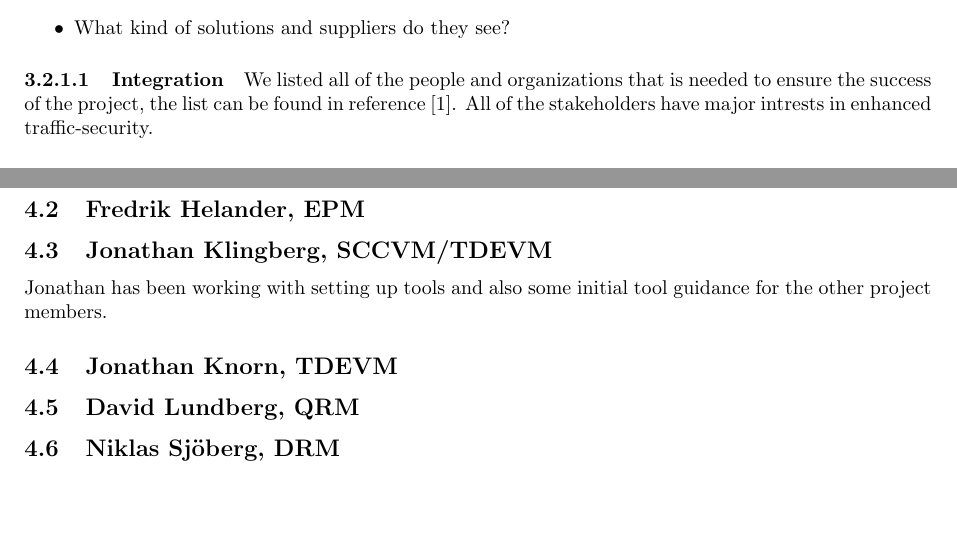
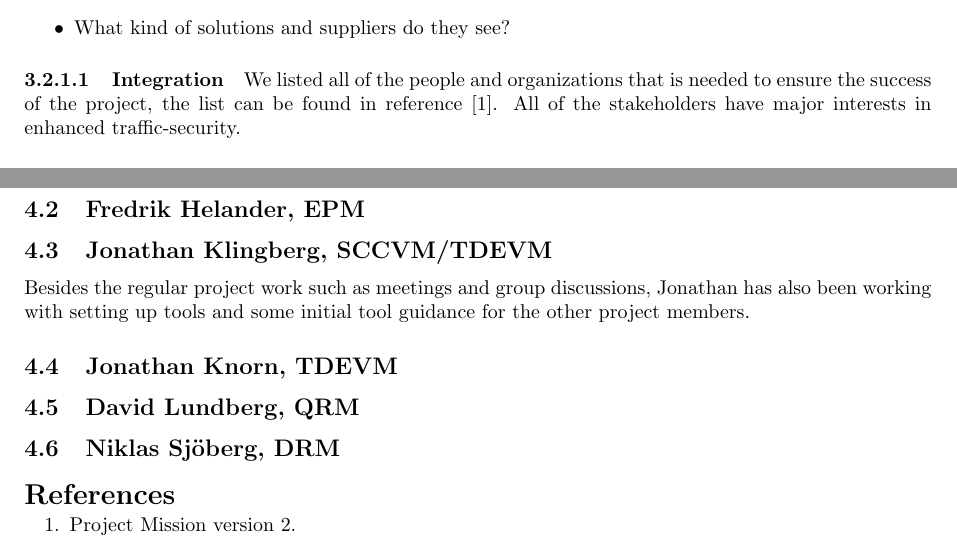
Before and after one commit to jonathanklingberg/ETS170, a LaTeX document (Report/Reportv1_0_0.tex): two parts of pages 4 and 5 of 5, joined at a grey line, cut so that both start at the same text, the shorter picture padded with empty space. Compiled offline with pdfLaTeX.

Commit message:
Added support for references.

```diff
--- a/Report/Reportv1_0_0.tex
+++ b/Report/Reportv1_0_0.tex
@@ -37,7 +37,7 @@
 \\ Grupp F}
 
 
-
+\usepackage[nottoc,notlot,notlof]{tocbibind}
 
 \usepackage{titlesec}
 \titlespacing\section{0pt}{12pt plus 4pt minus 2pt}{0pt plus 2pt minus 2pt}
@@ -164,7 +165,7 @@ In a stakeholder analysis a research to find all the people who’s needed to en
 \end{itemize}
 
 \paragraph{Integration}
-We listed all of the people and organizations that is needed to ensure the success of the project, the list can be found in reference [1]. All of the stakeholders have major intrests in enhanced traffic-security.
+We listed all of the people and organizations that is needed to ensure the success of the project, the list can be found in reference \cite{pmv2}. All of the stakeholders have major interests in enhanced traffic-security.
 \paragraph{Motivation}
 It’s a simple way to summarize all partys that have interest in using this system and to get an overview of the people who probably will come in contact with this system.
 \paragraph{Reflection}
@@ -212,9 +213,15 @@ Most of our stakeholders are large organizations and don’t
 \subsection{Alexander Badju, P3RM}
 \subsection{Fredrik Helander, EPM}
 \subsection{Jonathan Klingberg, SCCVM/TDEVM}
-Jonathan has been working with setting up tools and also some initial tool guidance for the other project members.
+Besides the regular project work such as meetings and group discussions, Jonathan has also been working with setting up tools and some initial tool guidance for the other project members.
 \subsection{Jonathan Knorn, TDEVM}
 \subsection{David Lundberg, QRM}
 \subsection{Niklas Sjöberg, DRM}
 
+%\addcontentsline{toc}{section}{References}
+\begin{thebibliography}{1}
+\bibitem{pmv2} Project Mission version 2.
+
+\end{thebibliography}
+
 \end{document}
```
Also changed, not shown: Report/Reportv1_0_0.tex (1 more changed lines).
